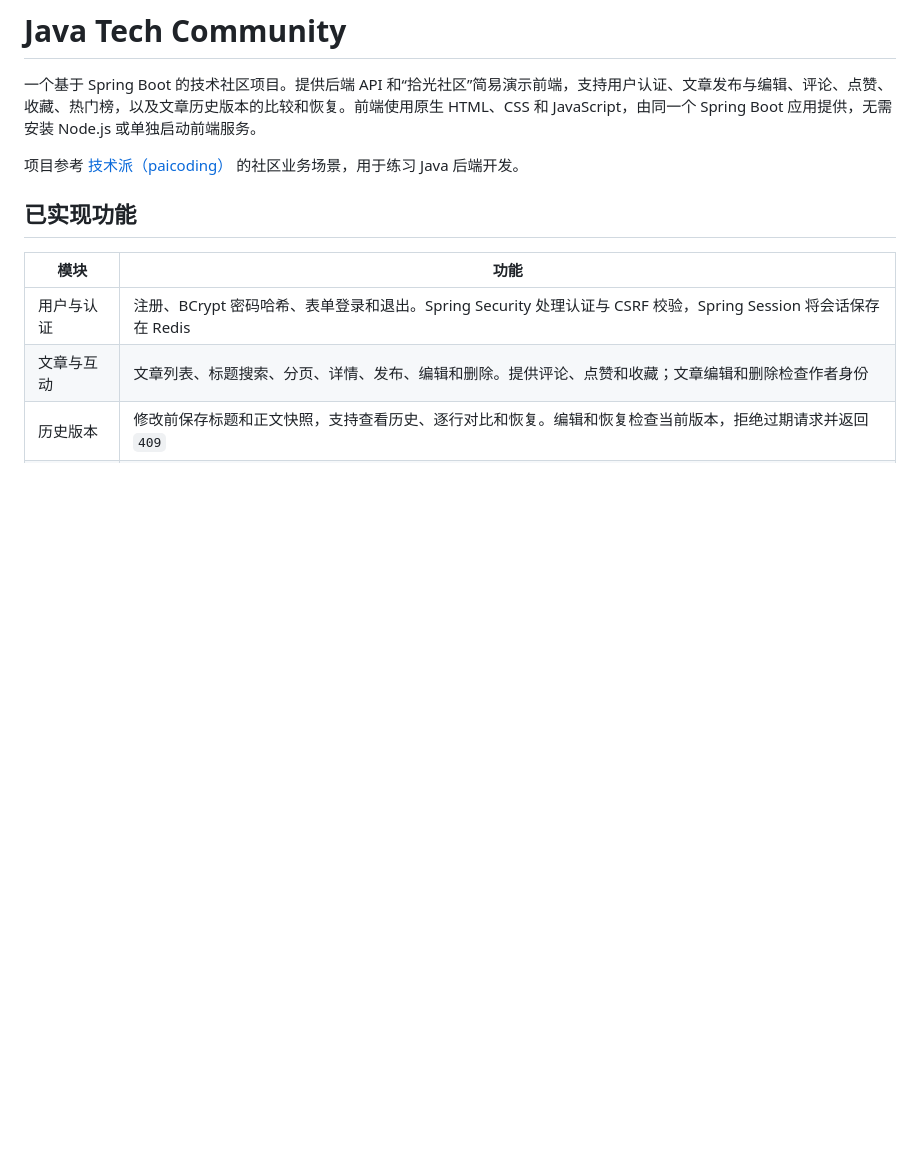
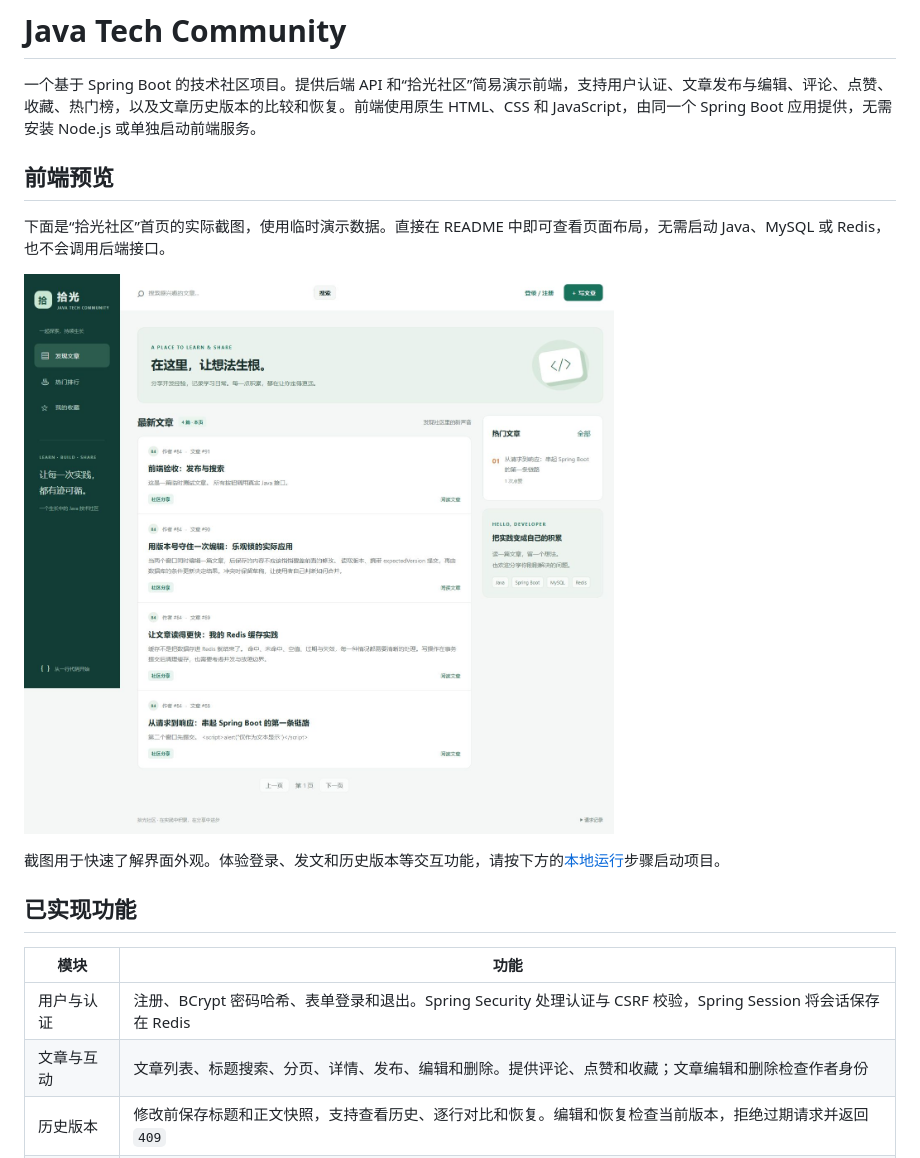
Before and after one commit to yhydrogen/java-tech-community, a Markdown page: README.md, the part around the change. GitHub-like rendering; pictures changed too: docs/images/frontend-preview.jpg (added); blank space fills up the shorter version.

Commit message:
docs: add frontend preview to README

```diff
--- a/README.md
+++ b/README.md
@@ -2,7 +2,13 @@
 
 一个基于 Spring Boot 的技术社区项目。提供后端 API 和“拾光社区”简易演示前端，支持用户认证、文章发布与编辑、评论、点赞、收藏、热门榜，以及文章历史版本的比较和恢复。前端使用原生 HTML、CSS 和 JavaScript，由同一个 Spring Boot 应用提供，无需安装 Node.js 或单独启动前端服务。
 
-项目参考 [技术派（paicoding）](https://github.com/itwanger/paicoding) 的社区业务场景，用于练习 Java 后端开发。
+## 前端预览
+
+下面是“拾光社区”首页的实际截图，使用临时演示数据。直接在 README 中即可查看页面布局，无需启动 Java、MySQL 或 Redis，也不会调用后端接口。
+
+![拾光社区首页：文章列表、标题搜索、热门文章及收藏入口](docs/images/frontend-preview.jpg)
+
+截图用于快速了解界面外观。体验登录、发文和历史版本等交互功能，请按下方的[本地运行](#本地运行)步骤启动项目。
 
 ## 已实现功能
 
```
